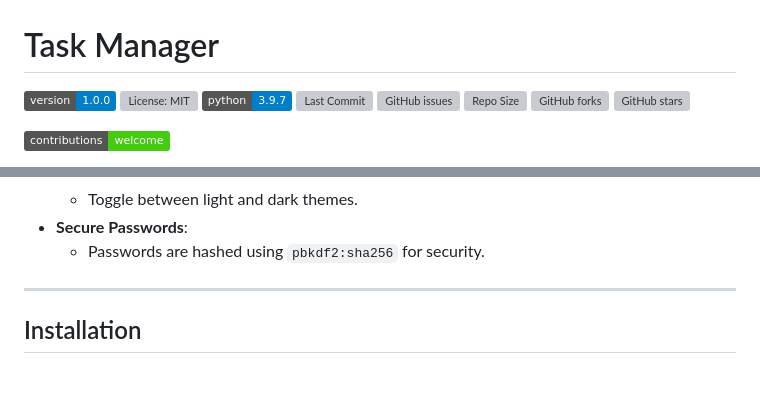
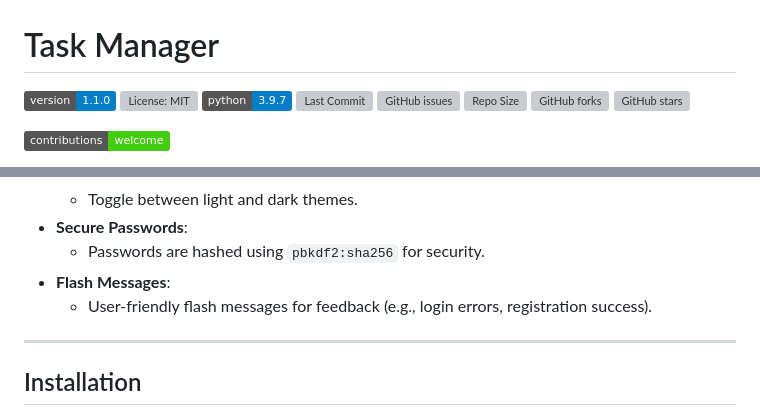
Before and after one commit to samueldata/task-manager, a Markdown page: README.md, 2 parts joined by grey strips. Drawn GitHub-style; badges without logos; blank space fills up the shorter version; grey boxes are pictures that could not be loaded.

Commit message:
Update README.md: bump version to 1.1.0 and clarify flash messages feature

```diff
--- a/README.md
+++ b/README.md
@@ -1,6 +1,6 @@
 # Task Manager
 
-![Version](https://img.shields.io/badge/version-1.0.0-blue)   ![License: MIT](https://img.shields.io/github/license/samueldata/task-manager)   ![Python Version](https://img.shields.io/badge/python-3.9.7-blue)   ![Last Commit](https://img.shields.io/github/last-commit/samueldata/task-manager)   ![GitHub issues](https://img.shields.io/github/issues/samueldata/task-manager)   ![Repo Size](https://img.shields.io/github/repo-size/samueldata/task-manager)   ![GitHub forks](https://img.shields.io/github/forks/samueldata/task-manager?style=social)   ![GitHub stars](https://img.shields.io/github/stars/samueldata/task-manager?style=social)
+![Version](https://img.shields.io/badge/version-1.1.0-blue)   ![License: MIT](https://img.shields.io/github/license/samueldata/task-manager)   ![Python Version](https://img.shields.io/badge/python-3.9.7-blue)   ![Last Commit](https://img.shields.io/github/last-commit/samueldata/task-manager)   ![GitHub issues](https://img.shields.io/github/issues/samueldata/task-manager)   ![Repo Size](https://img.shields.io/github/repo-size/samueldata/task-manager)   ![GitHub forks](https://img.shields.io/github/forks/samueldata/task-manager?style=social)   ![GitHub stars](https://img.shields.io/github/stars/samueldata/task-manager?style=social)
 
 ![Contributions Welcome](https://img.shields.io/badge/contributions-welcome-brightgreen)
 
@@ -37,6 +37,8 @@ A fully functional task manager application built with Flask. This project inclu
   - Toggle between light and dark themes.
 - **Secure Passwords**:
   - Passwords are hashed using `pbkdf2:sha256` for security.
+- **Flash Messages**:
+  - User-friendly flash messages for feedback (e.g., login errors, registration success).
 
 ---
 
```
